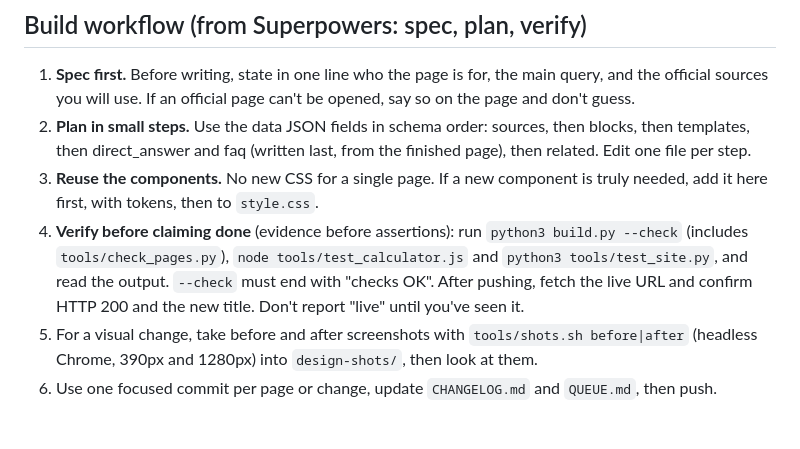
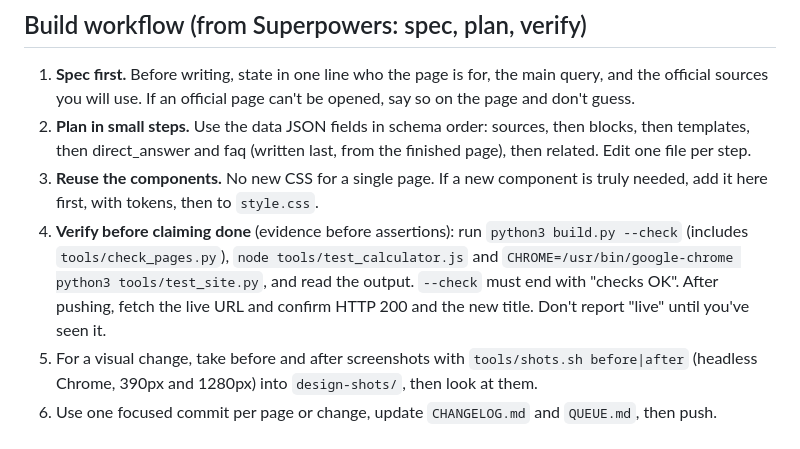
Before and after one commit to rudracodeshere/where-to-complain, a Markdown page: DESIGN.md, the part around the change. GitHub-like rendering.

```diff
--- a/DESIGN.md
+++ b/DESIGN.md
@@ -88,6 +88,6 @@ Follow **BUILD-PLAYBOOK.md section 2 (nightly page checklist A to G)** for every
 1. **Spec first.** Before writing, state in one line who the page is for, the main query, and the official sources you will use. If an official page can't be opened, say so on the page and don't guess.
 2. **Plan in small steps.** Use the data JSON fields in schema order: sources, then blocks, then templates, then direct_answer and faq (written last, from the finished page), then related. Edit one file per step.
 3. **Reuse the components.** No new CSS for a single page. If a new component is truly needed, add it here first, with tokens, then to `style.css`.
-4. **Verify before claiming done** (evidence before assertions): run `python3 build.py --check` (includes `tools/check_pages.py`), `node tools/test_calculator.js` and `python3 tools/test_site.py`, and read the output. `--check` must end with "checks OK". After pushing, fetch the live URL and confirm HTTP 200 and the new title. Don't report "live" until you've seen it.
+4. **Verify before claiming done** (evidence before assertions): run `python3 build.py --check` (includes `tools/check_pages.py`), `node tools/test_calculator.js` and `CHROME=/usr/bin/google-chrome python3 tools/test_site.py`, and read the output. `--check` must end with "checks OK". After pushing, fetch the live URL and confirm HTTP 200 and the new title. Don't report "live" until you've seen it.
 5. For a visual change, take before and after screenshots with `tools/shots.sh before|after` (headless Chrome, 390px and 1280px) into `design-shots/`, then look at them.
 6. Use one focused commit per page or change, update `CHANGELOG.md` and `QUEUE.md`, then push.
```
Also changed, not shown: BUILD-PLAYBOOK.md (+1 -1 lines).
